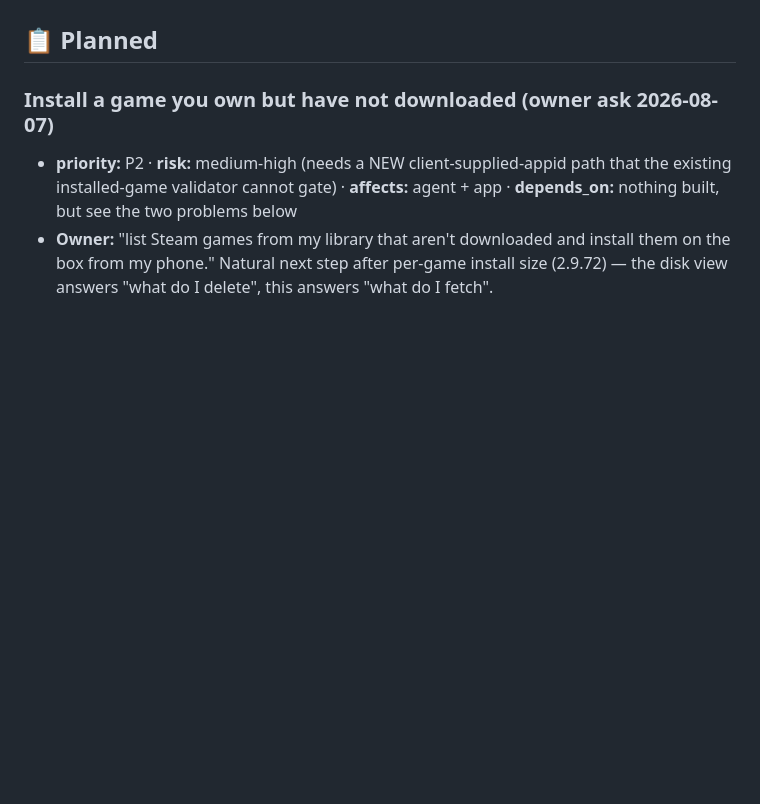
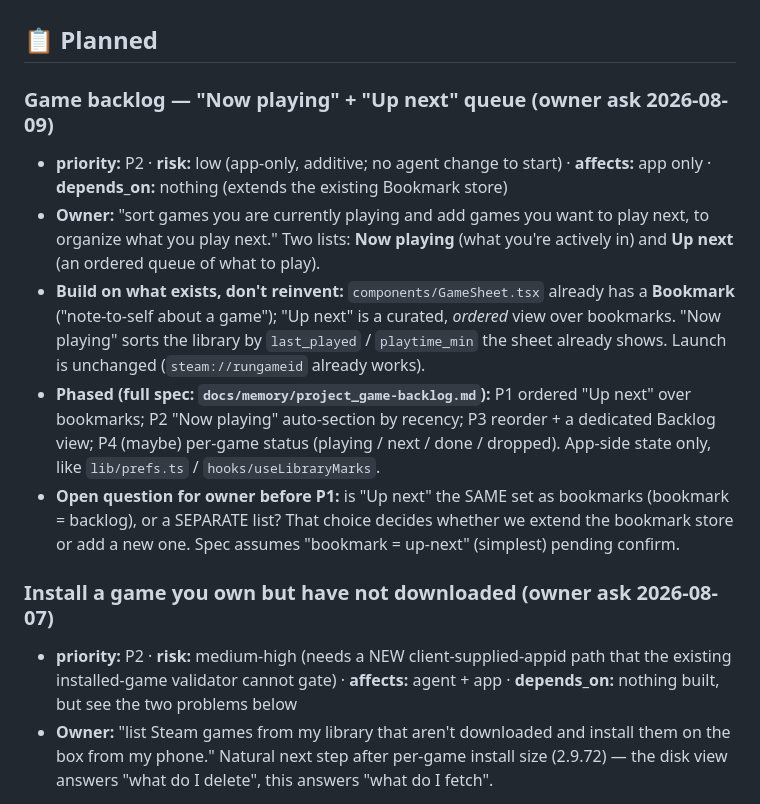
Before and after one commit to emerytech/couchside, a Markdown page: docs/ROADMAP.md, the part around the change. Drawn GitHub-style; blank space fills up the shorter version.

```diff
--- a/docs/ROADMAP.md
+++ b/docs/ROADMAP.md
@@ -171,6 +171,24 @@ Entry fields: `priority` (P0 blocker → P3 nice) · `risk` · `affects` · `dep
   so a stale frame can't produce a confident wrong click.
 
 ## 📋 Planned
+
+### Game backlog — "Now playing" + "Up next" queue (owner ask 2026-08-09)
+- **priority:** P2 · **risk:** low (app-only, additive; no agent change to start) ·
+  **affects:** app only · **depends_on:** nothing (extends the existing Bookmark store)
+- **Owner:** "sort games you are currently playing and add games you want to play next, to
+  organize what you play next." Two lists: **Now playing** (what you're actively in) and
+  **Up next** (an ordered queue of what to play).
+- **Build on what exists, don't reinvent:** `components/GameSheet.tsx` already has a
+  **Bookmark** ("note-to-self about a game"); "Up next" is a curated, *ordered* view over
+  bookmarks. "Now playing" sorts the library by `last_played` / `playtime_min` the sheet
+  already shows. Launch is unchanged (`steam://rungameid` already works).
+- **Phased (full spec: `docs/memory/project_game-backlog.md`):** P1 ordered "Up next" over
+  bookmarks; P2 "Now playing" auto-section by recency; P3 reorder + a dedicated Backlog view;
+  P4 (maybe) per-game status (playing / next / done / dropped). App-side state only, like
+  `lib/prefs.ts` / `hooks/useLibraryMarks`.
+- **Open question for owner before P1:** is "Up next" the SAME set as bookmarks (bookmark =
+  backlog), or a SEPARATE list? That choice decides whether we extend the bookmark store or
+  add a new one. Spec assumes "bookmark = up-next" (simplest) pending confirm.
 
 ### Install a game you own but have not downloaded (owner ask 2026-08-07)
 - **priority:** P2 · **risk:** medium-high (needs a NEW client-supplied-appid path that
```
Also changed, not shown: docs/memory/project_game-backlog.md (added, +80 -0 lines).
